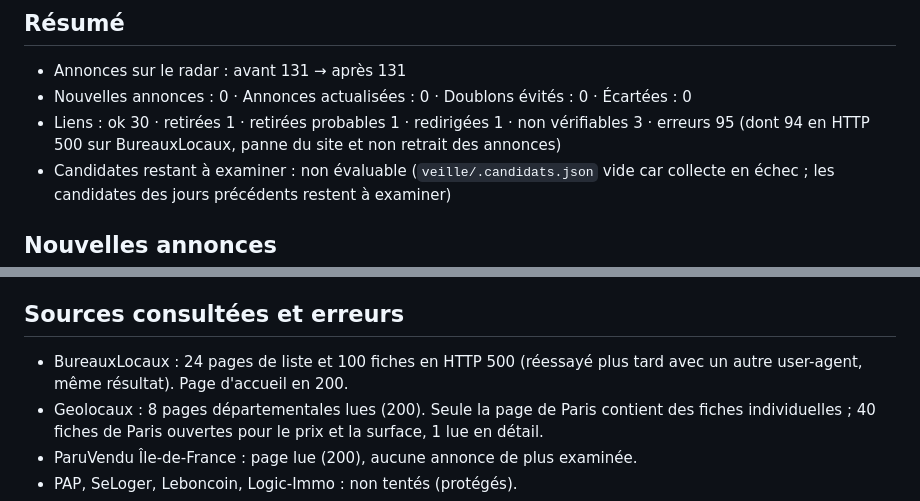
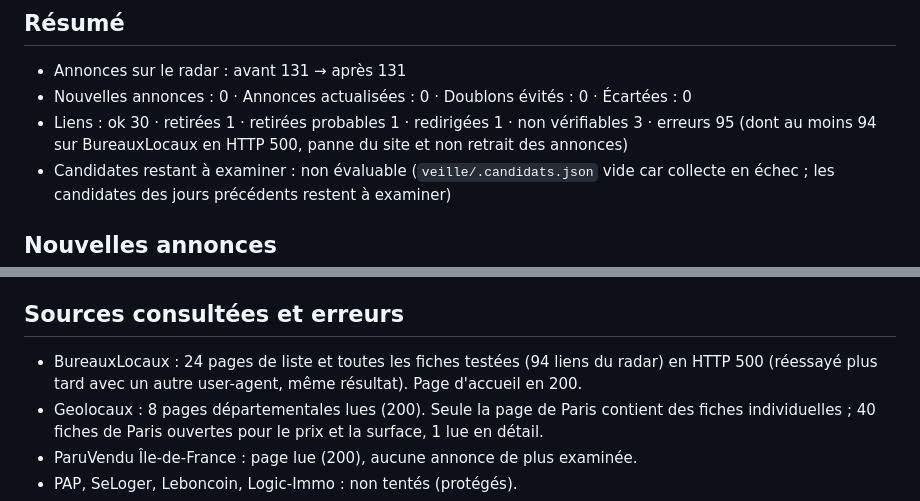
Before and after one commit to moussandiaye1987/RADAR-immobilier-ACS, a Markdown page: veille/bilans/2026-10-16.md, 2 parts joined by grey strips. Rendered like a GitHub page.

Commit message:
Bilan : précisions
Co-Authored-By: Claude Sonnet 5.5 <noreply@anthropic.com>
Claude-Session: https://claude.ai/code/session_01Gqq6Cgs5NWRYbVVbD8xbZg

```diff
--- a/veille/bilans/2026-10-16.md
+++ b/veille/bilans/2026-10-16.md
@@ -5,7 +5,7 @@
 ## Résumé
 - Annonces sur le radar : avant 131 → après 131
 - Nouvelles annonces : 0 · Annonces actualisées : 0 · Doublons évités : 0 · Écartées : 0
-- Liens : ok 30 · retirées 1 · retirées probables 1 · redirigées 1 · non vérifiables 3 · erreurs 95 (dont 94 en HTTP 500 sur BureauxLocaux, panne du site et non retrait des annonces)
+- Liens : ok 30 · retirées 1 · retirées probables 1 · redirigées 1 · non vérifiables 3 · erreurs 95 (dont au moins 94 sur BureauxLocaux en HTTP 500, panne du site et non retrait des annonces)
 - Candidates restant à examiner : non évaluable (`veille/.candidats.json` vide car collecte en échec ; les candidates des jours précédents restent à examiner)
 
 ## Nouvelles annonces
@@ -32,7 +32,7 @@ Aucun.
 Aucune fiche examinée en détail. Geolocaux Paris (75) consulté en complément : 40 fiches de vente listées, dont environ 12 de 150 m² à 6 M€ (par ex. Paris 12 – 473 m² – 2,5 M€ ; Paris 20 – 657 m² – 1,7 M€ ; Paris 5 – 407 m² – 2,05 M€ ; Paris 11 – 320 m² – 2,8 M€ ; Paris 13 – 259 m² – 2 M€). Aucune ne mentionne un ERP, une salle ou un usage de type L, et agence et référence ne sont pas affichées. Aucune n'est retenue ; elles sont à revoir si BureauxLocaux ou un justificatif ERP les confirme.
 
 ## Sources consultées et erreurs
-- BureauxLocaux : 24 pages de liste et 100 fiches en HTTP 500 (réessayé plus tard avec un autre user-agent, même résultat). Page d'accueil en 200.
+- BureauxLocaux : 24 pages de liste et toutes les fiches testées (94 liens du radar) en HTTP 500 (réessayé plus tard avec un autre user-agent, même résultat). Page d'accueil en 200.
 - Geolocaux : 8 pages départementales lues (200). Seule la page de Paris contient des fiches individuelles ; 40 fiches de Paris ouvertes pour le prix et la surface, 1 lue en détail.
 - ParuVendu Île-de-France : page lue (200), aucune annonce de plus examinée.
 - PAP, SeLoger, Leboncoin, Logic-Immo : non tentés (protégés).
```
